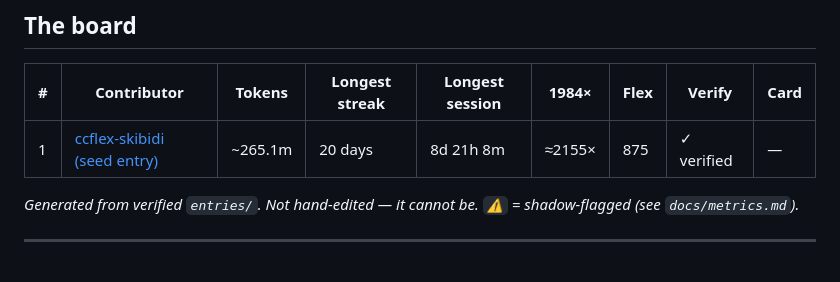
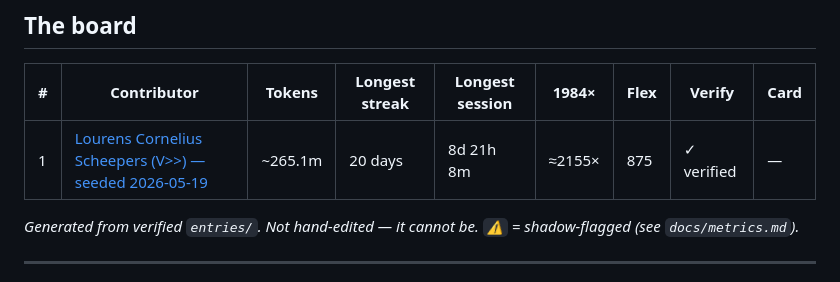
Before and after one commit to CodeTonight-SA/ccflex-skibidi, a Markdown page: README.md, the part around the change. Rendered like a GitHub page.

Commit message:
chore(board): refresh leaderboard [skip ci]

```diff
--- a/README.md
+++ b/README.md
@@ -35,7 +35,7 @@ It is two things at once, on purpose:
 
 | # | Contributor | Tokens | Longest streak | Longest session | 1984× | Flex | Verify | Card |
 |---|-------------|--------|----------------|------------------|-------|------|--------|------|
-| 1 | [ccflex-skibidi (seed entry)](https://codetonight-sa.github.io/ccflex-skibidi) | ~265.1m | 20 days | 8d 21h 8m | ≈2155× | 875 | ✓ verified | — |
+| 1 | [Lourens Cornelius Scheepers (V>>) — seeded 2026-05-19](https://codetonight-sa.github.io/ccflex-skibidi) | ~265.1m | 20 days | 8d 21h 8m | ≈2155× | 875 | ✓ verified | — |
 
 _Generated from verified `entries/`. Not hand-edited — it cannot be. `⚠` = shadow-flagged (see `docs/metrics.md`)._
 
```
